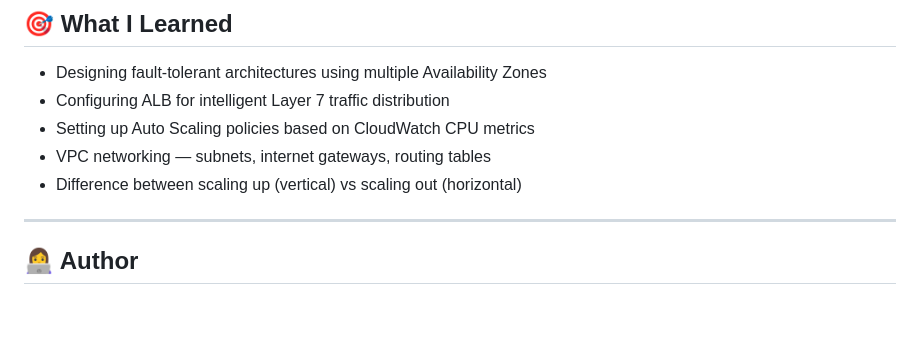
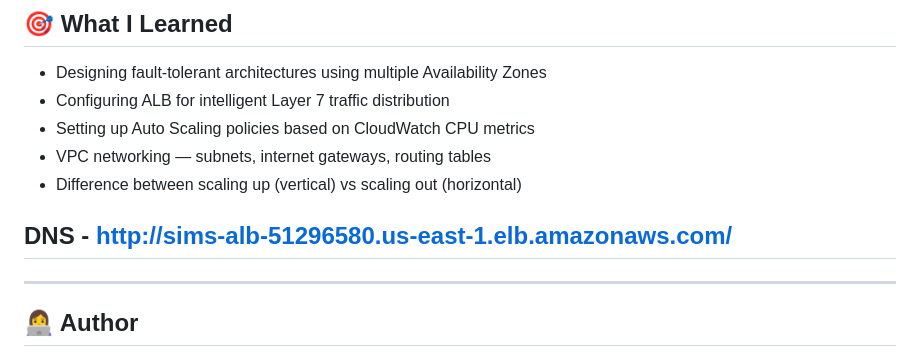
Before and after one commit to Ruksar04/Student-Information-Management-System, a Markdown page: README.md, the part around the change. Rendered like a GitHub page; blank space fills up the shorter version.

```diff
--- a/README.md
+++ b/README.md
@@ -132,6 +132,7 @@ IndexedDB (client-side storage)
 - VPC networking — subnets, internet gateways, routing tables
 - Difference between scaling up (vertical) vs scaling out (horizontal)
 
+## DNS - http://sims-alb-51296580.us-east-1.elb.amazonaws.com/
 ---
 
 ## 👩‍💻 Author
```
